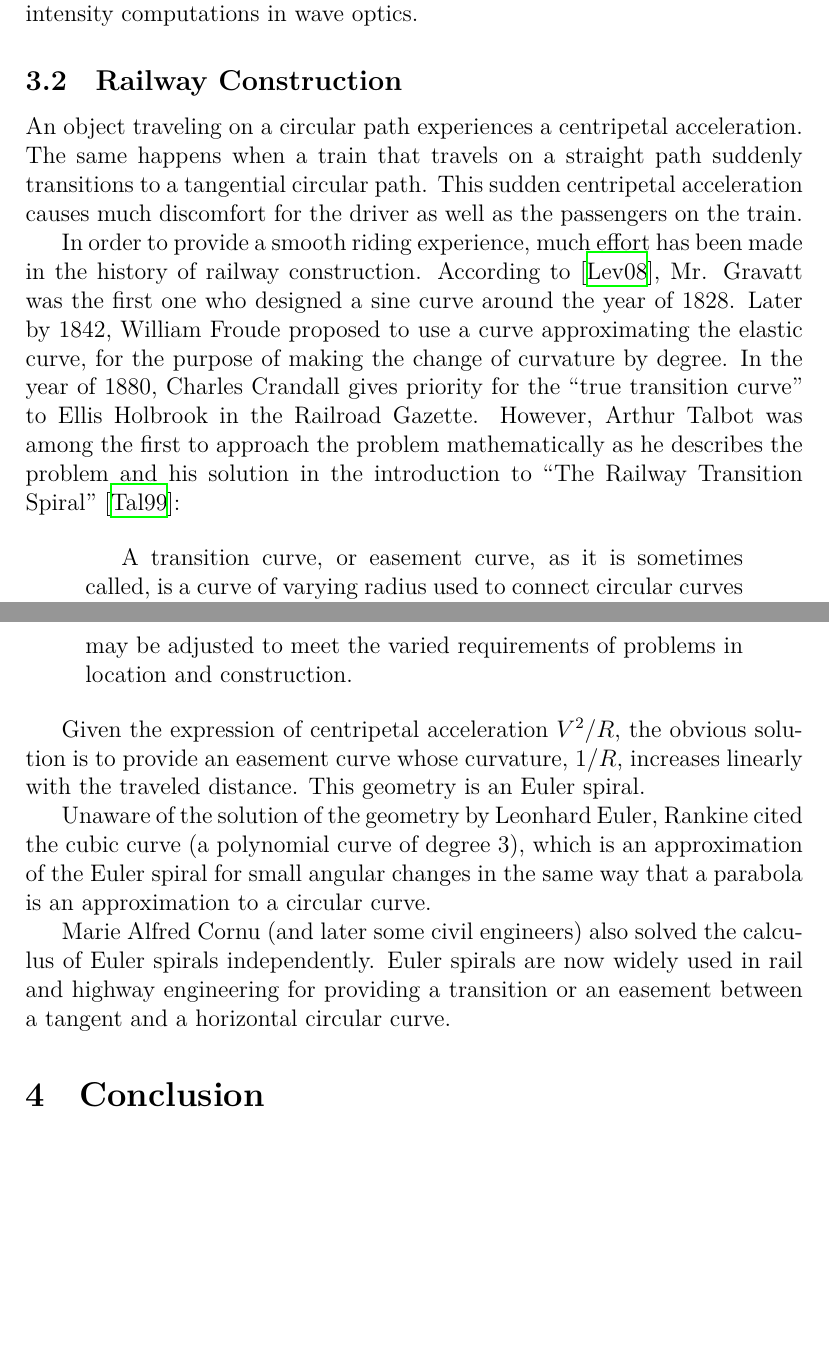
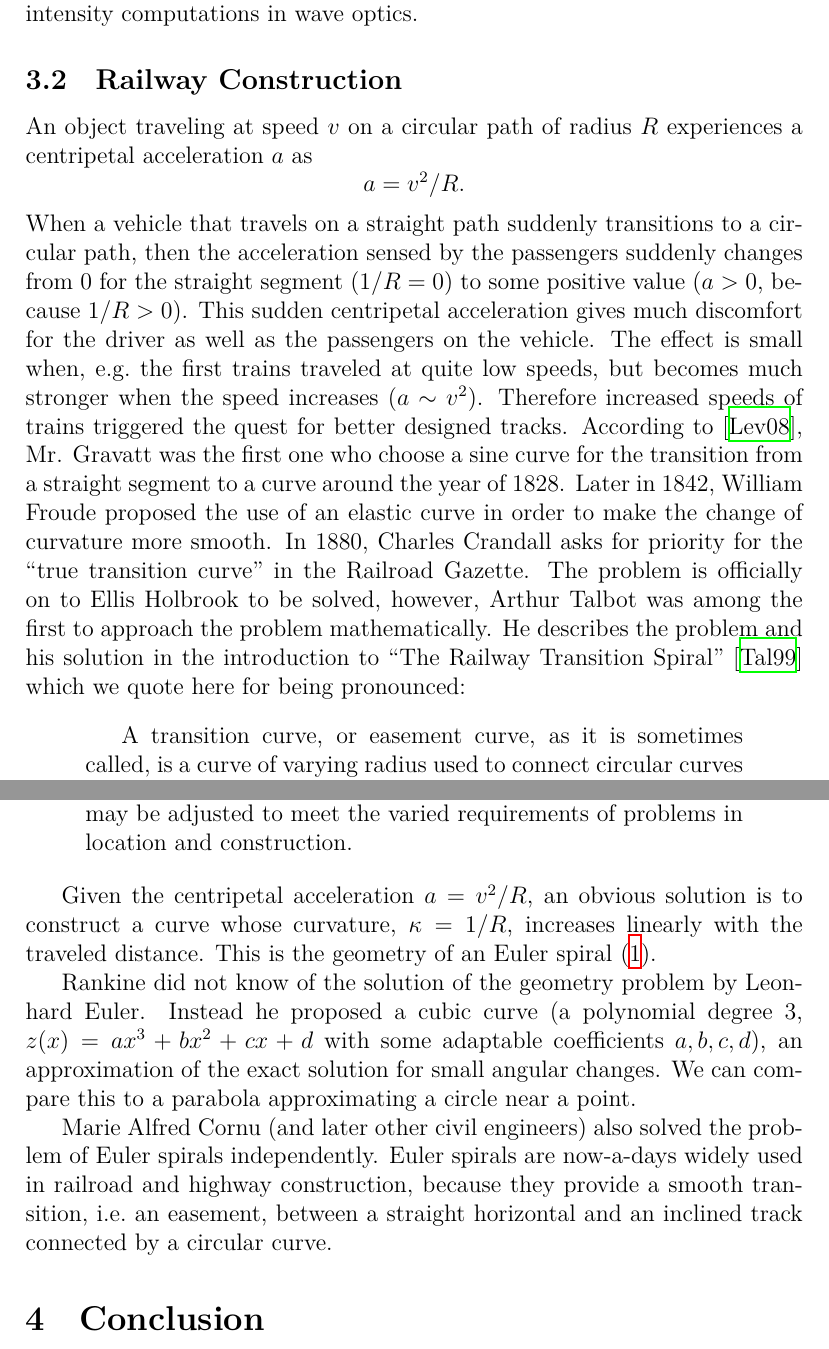
Before and after one commit to melli79/Fresnel, a LaTeX paper (draft.tex): two parts of pages 11 and 12 of 13, joined at a grey line, cut so that both start at the same text, the shorter picture padded with empty space. Compiled offline with XeLaTeX.

Commit message:
rewritten 3.2

```diff
--- a/draft.tex
+++ b/draft.tex
@@ -217,34 +217,22 @@ Therefore Cornu proposed to use the Euler spiral as a nomogram to do intensity c
 
 \FloatBarrier
 \subsection{Railway  Construction}
-
-An object traveling on a circular path experiences a centripetal acceleration. The same happens when a train that travels on a straight path suddenly transitions to a tangential circular path. This sudden centripetal acceleration causes much discomfort for the driver as well as the passengers on the train.
-
-In order to provide a smooth riding experience, much effort has been made in the history of railway construction. According to \cite{Lev08}, Mr. Gravatt was the first one who designed a sine curve around the year of 1828. Later by 1842, William Froude proposed to use a curve approximating the elastic curve, for the purpose of making the change of curvature by degree. In the year of 1880, Charles Crandall gives priority for the ``true transition curve'' to Ellis Holbrook in the Railroad Gazette. However, Arthur Talbot was among the first to approach the problem mathematically as he describes the problem and his solution in the introduction to ``The Railway Transition Spiral'' \cite{Tal99}:
+An object traveling at speed $v$ on a circular path of radius $R$ experiences a centripetal acceleration $a$ as
+$$  a = v^2/R.
+$$ When a vehicle that travels on a straight path suddenly transitions to a circular path, then the acceleration sensed by the passengers suddenly changes from $0$ for the straight segment ($1/R=0$) to some positive value ($a>0$, because $1/R>0$). This sudden centripetal acceleration gives much discomfort for the driver as well as the passengers on the vehicle.  The effect is small when, e.g.~the first trains traveled at quite low speeds, but becomes much stronger when the speed increases ($a\sim v^2$).  Therefore increased speeds of trains triggered the quest for better designed tracks.  According to \cite{Lev08}, Mr. Gravatt was the first one who choose a sine curve for the transition from a straight segment to a curve around the year of 1828. Later in 1842, William Froude proposed the use of an elastic curve in order to make the change of curvature more smooth. In 1880, Charles Crandall asks for priority for the ``true transition curve'' in the Railroad Gazette.  The problem is officially on to Ellis Holbrook to be solved, however, Arthur Talbot was among the first to approach the problem mathematically.  He describes the problem and his solution in the introduction to ``The Railway Transition Spiral'' \cite{Tal99} which we quote here for being pronounced:
 
 \begin{quotation}
-	A transition curve, or easement curve, as it is sometimes called, is a curve of varying radius
-	used to connect circular curves with tangents for the purpose of avoiding the shock and
-	disagreeable lurch of trains, due to the instant change of direction and also to the sudden
-	change from level to inclined track. The primary object of the transition curve, then, is to
-	effect smooth riding when the train is entering or leaving a curve.
+	A transition curve, or easement curve, as it is sometimes called, is a curve of varying radius used to connect circular curves with tangents for the purpose of avoiding the shock and disagreeable lurch of trains, due to the instant change of direction and also to the sudden change from level to inclined track. The primary object of the transition curve, then, is to effect smooth riding when the train is entering or leaving a curve.
 
-	The generally accepted requirement for a proper transition curve is that the degree-of-curve
-	shall increase gradually and uniformly from the point of tangent until the degree of the main
-	curve is reached, and that the super-elevation shall increase uniformly from zero at the
-	tangent to the full amount at the connection with the main curve and yet have at any point
-	the appropriate super-elevation for the curvature. In addition to this, an acceptable transition
-	curve must be so simple that the field work may be easily and rapidly done, and should be so
-	flexible that it may be adjusted to meet the varied requirements of problems in location and
-	construction.
+	The generally accepted requirement for a proper transition curve is that the degree-of-curve shall increase gradually and uniformly from the point of tangent until the degree of the main curve is reached, and that the super-elevation shall increase uniformly from zero at the tangent to the full amount at the connection with the main curve and yet have at any point
+	the appropriate super-elevation for the curvature. In addition to this, an acceptable transition curve must be so simple that the field work may be easily and rapidly done, and should be so flexible that it may be adjusted to meet the varied requirements of problems in location and construction.
 \end{quotation}
 
-Given the expression of centripetal acceleration $V^{2} / R$, the obvious solution is to provide an easement curve whose curvature, $1/R$, increases linearly with the traveled distance. This geometry is an Euler spiral.
+Given the centripetal acceleration $a=v^2/R$, an obvious solution is to construct a curve whose curvature, $\kappa=1/R$, increases linearly with the traveled distance. This is the geometry of an Euler spiral \eqref{e:eulerSpiral}.
 
-Unaware of the solution of the geometry by Leonhard Euler, Rankine cited the cubic curve (a polynomial curve of degree 3), which is an approximation of the Euler spiral for small angular changes in the same way that a parabola is an approximation to a circular curve.
+Rankine did not know of the solution of the geometry problem by Leonhard Euler.  Instead he proposed a cubic curve (a polynomial degree 3, $z(x)=ax^3+bx^2+cx+d$ with some adaptable coefficients $a,b,c,d$), an approximation of the exact solution for small angular changes.   We can compare this to a parabola approximating a circle near a point.
 
-Marie Alfred Cornu (and later some civil engineers) also solved the calculus of Euler spirals independently. Euler spirals are now widely used in rail and highway engineering for providing a transition or an easement between a tangent and a horizontal circular curve.
-
+Marie Alfred Cornu (and later other civil engineers) also solved the problem of Euler spirals independently. Euler spirals are now-a-days widely used in railroad and highway construction, because they provide a smooth transition, i.e.~an easement, between a straight horizontal and an inclined track connected by a circular curve.
 
 
 \section{Conclusion}
```
